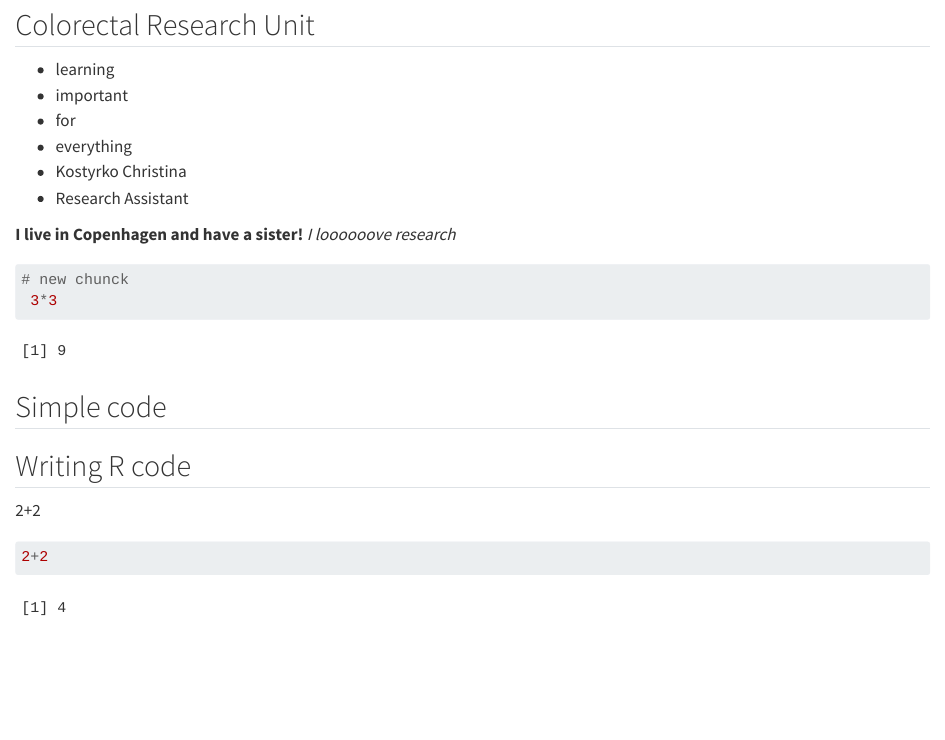
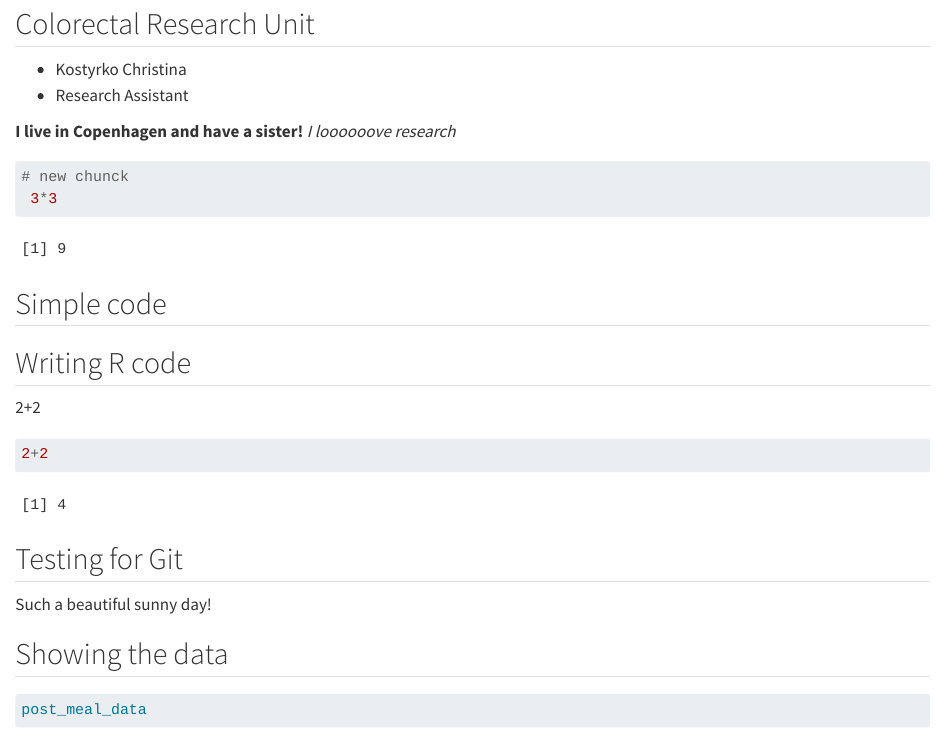
Before and after one commit to khristinapaper13-maker/LearningR, a Quarto document (docs/LearningR.qmd): the page in a window 1100 px wide, from 400 px down before the commit and from 530 px down after it, so that both start at the same text. Rendered offline with R 4.5, knitr and Pandoc in place of Quarto, with nearby package versions; some code elsewhere in the file could not run offline.

Commit message:
importing data into R

````diff
--- a/docs/LearningR.qmd
+++ b/docs/LearningR.qmd
@@ -11,10 +14,6 @@
 
 ## Colorectal Research Unit
 
--   learning
--   important
--   for
--   everything
 -   Kostyrko Christina
 -   Research Assistant
 
@@ -35,3 +34,15 @@
 ```{r}
 2+2
 ```
+
+
+## Testing for Git
+
+Such a beautiful sunny day!
+
+## Showing the data
+
+```{r}
+post_meal_data
+
+```
````
Also changed, not shown: docs/LearningR.qmd (3 more changed lines).
